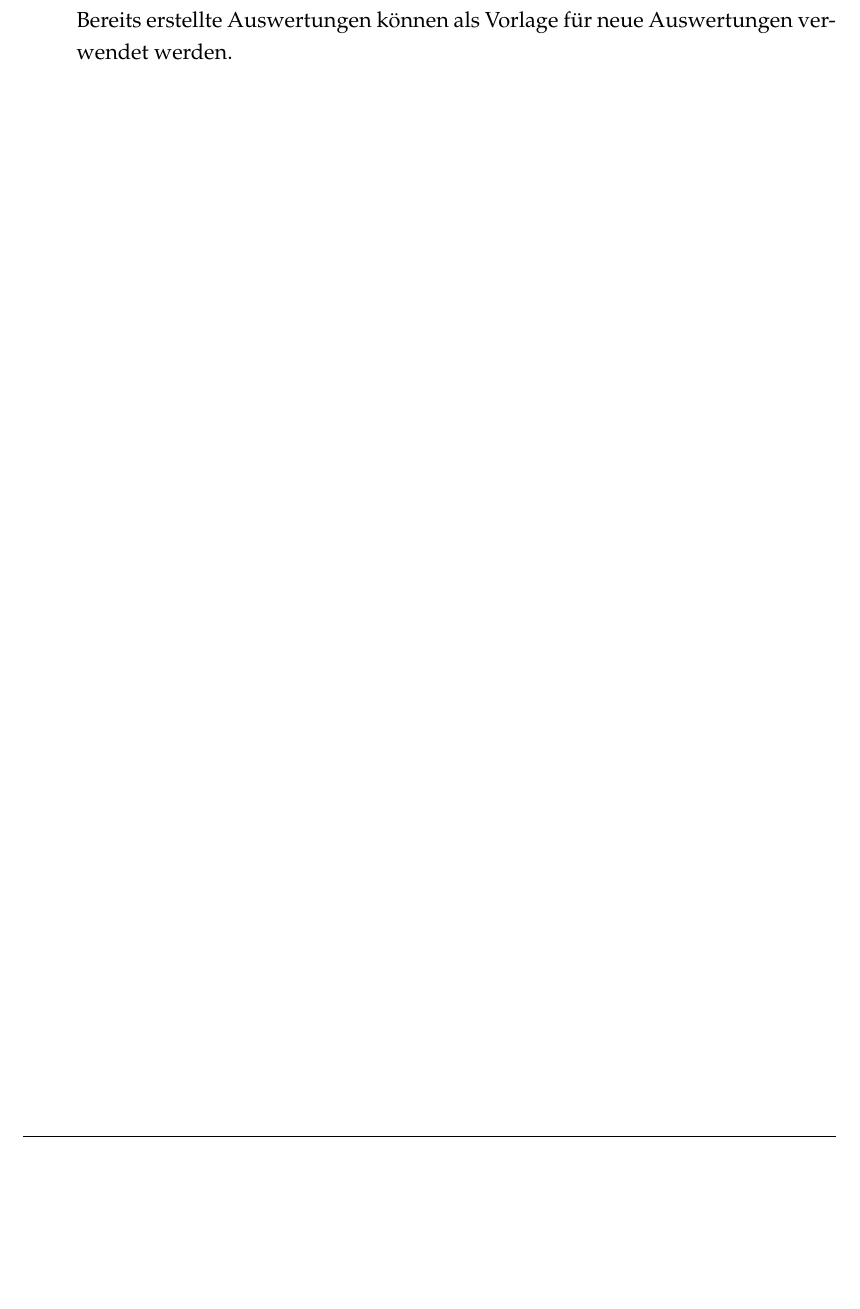
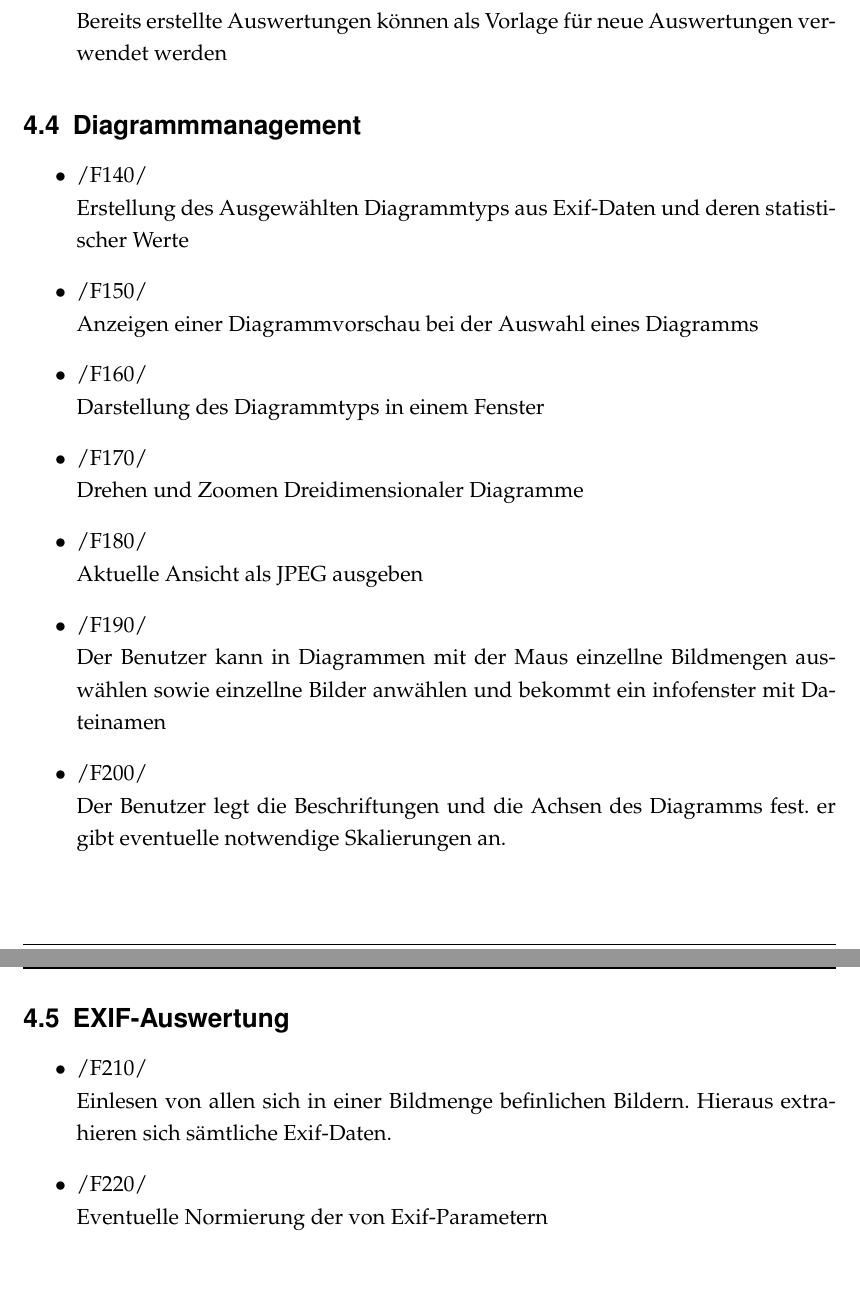
Before and after one commit to uKev/knipsX, a LaTeX document (Pflichtenheft/Pflichtenheft.tex, which reads Pflichtenheft/PH04-Funktionale_Anforderungen.tex): part of page 8 of 19 before the commit and two parts of pages 9 and 10 of 21 after it, the two joined at a grey line, cut so that both start at the same text, the shorter picture padded with empty space. The pictures show the PDF file Pflichtenheft/Pflichtenheft.pdf that the author committed with the source.

Commit message:
Funktionale Anforderungen von Benny hinzugefügt
Signed-off-by: Kai Bouche <kai@bouche.at>

```diff
--- a/Pflichtenheft/PH04-Funktionale_Anforderungen.tex
+++ b/Pflichtenheft/PH04-Funktionale_Anforderungen.tex
@@ -1,5 +1,2 @@
 \section{Funktionale Anforderungen}
 
-\begin{itemize}
-	\item /F10/\\Bereits erstellte Auswertungen können als Vorlage für neue Auswertungen verwendet werden.
-\end{itemize}
@@ -5,0 +27,18 @@
+	\end{itemize}
+
+\subsection{Diagrammmanagement}
+	\begin{itemize}
+		\item /F140/\\ Erstellung des Ausgewählten Diagrammtyps aus \gls{exif}-Daten und deren statistischer Werte
+		\item /F150/\\ Anzeigen einer Diagrammvorschau bei der Auswahl eines Diagramms
+		\item /F160/\\ Darstellung des Diagrammtyps in einem Fenster
+		\item /F170/\\ Drehen und Zoomen Dreidimensionaler Diagramme
+		\item /F180/\\ Aktuelle Ansicht als JPEG ausgeben
+		\item /F190/\\ Der Benutzer kann in Diagrammen mit der Maus einzellne Bildmengen auswählen sowie einzellne Bilder anwählen und bekommt ein infofenster mit 	Dateinamen
+		\item /F200/\\ Der Benutzer legt die Beschriftungen und die Achsen des Diagramms fest. er gibt eventuelle notwendige Skalierungen an.
+	\end{itemize}
+
+\subsection{EXIF-Auswertung}
+	\begin{itemize}
+		\item /F210/\\ Einlesen von allen sich in einer Bildmenge befinlichen Bildern. Hieraus extrahieren sich sämtliche \gls{exif}-Daten.
+		\item /F220/\\ Eventuelle Normierung der von \gls{exif}-Parametern
+	\end{itemize}
```
Also changed, not shown: Pflichtenheft/PH05-Produktdaten.tex (+1 -0 lines), Pflichtenheft/Pflichtenheft.gls, Pflichtenheft/Pflichtenheft.pdf, Pflichtenheft/PH04-Funktionale_Anforderungen.tex (24 more changed lines), 5 other files.
